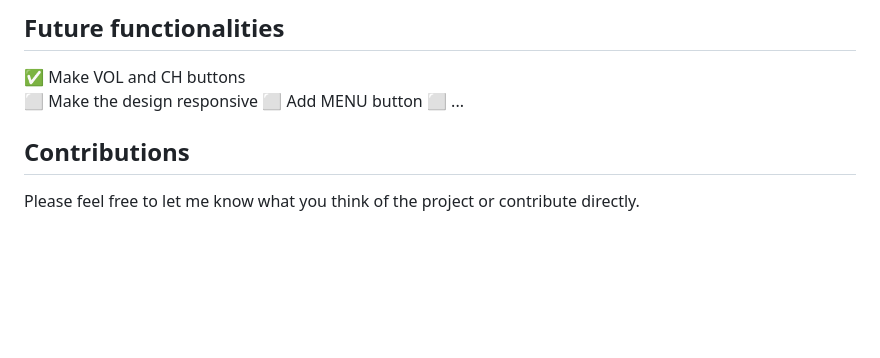
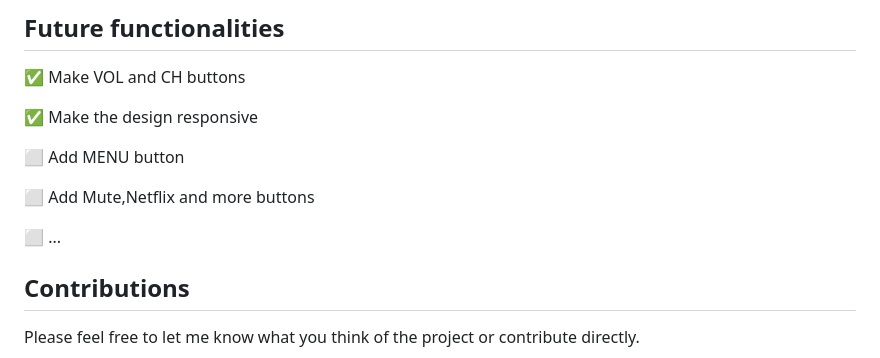
Before and after one commit to yoanastamenova/InteractiveTV, a Markdown page: README.md, the part around the change. Drawn GitHub-style; blank space fills up the shorter version.

Commit message:
Updated feautures in readme

```diff
--- a/README.md
+++ b/README.md
@@ -57,8 +57,13 @@ TV turned on
 
 ## Future functionalities
 ✅ Make VOL and CH buttons
-⬜ Make the design responsive
+
+✅ Make the design responsive
+
 ⬜ Add MENU button
+
+⬜ Add Mute,Netflix and more buttons
+
 ⬜ ...
 
 ## Contributions
```
